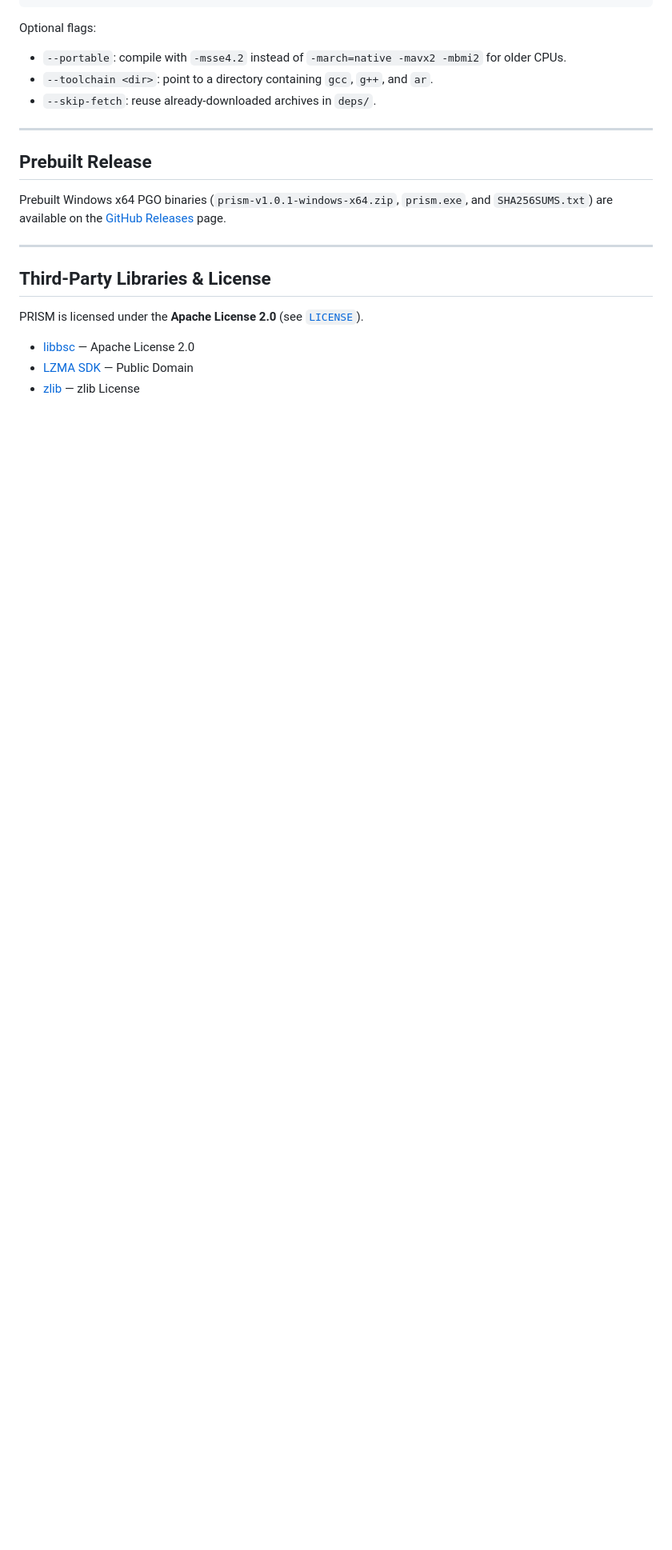
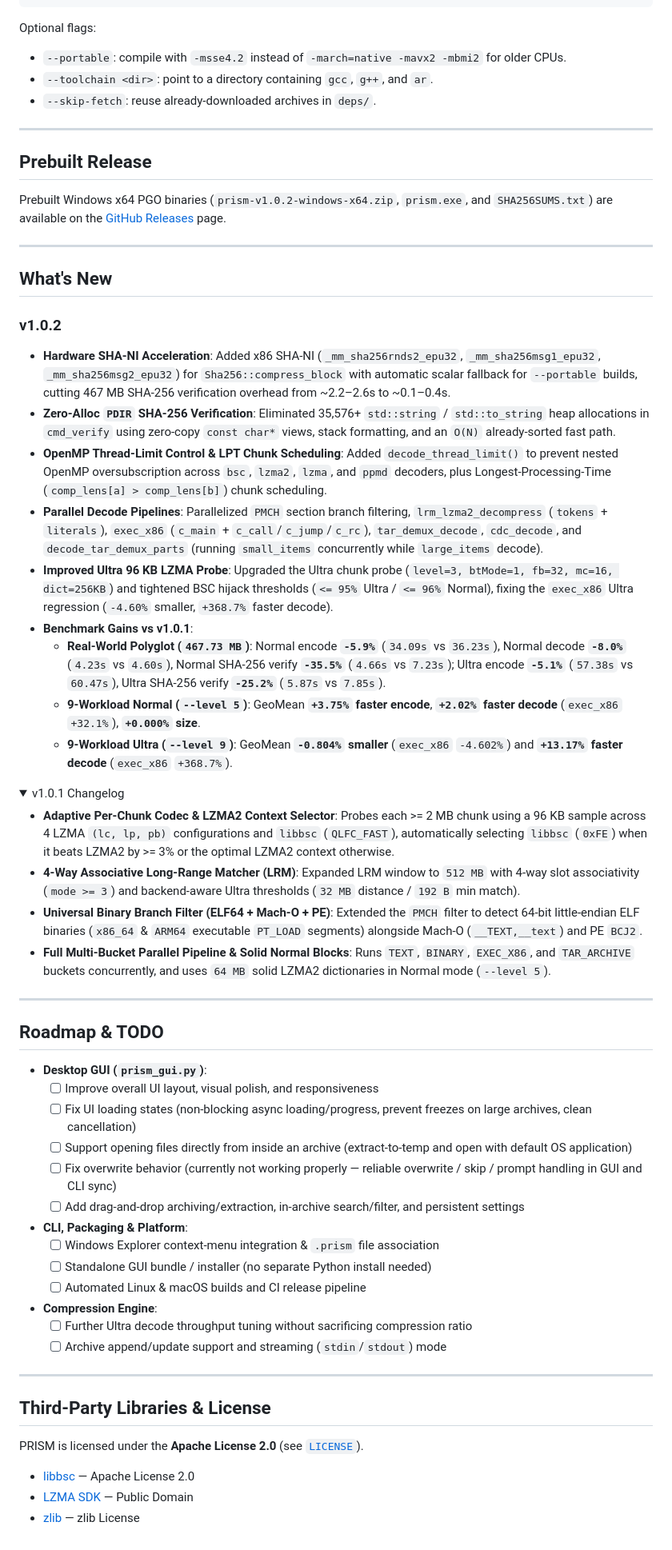
Before and after one commit to danihristov06/prism, a Markdown page: README.md, the part around one of its changes. Shown at 80% size. Rendered like a GitHub page; folded sections open; blank space fills up the shorter version.

```diff
--- a/README.md
+++ b/README.md
@@ -175,7 +162,51 @@ Optional flags:
 
 ## Prebuilt Release
 
-Prebuilt Windows x64 PGO binaries (`prism-v1.0.1-windows-x64.zip`, `prism.exe`, and `SHA256SUMS.txt`) are available on the [GitHub Releases](https://github.com/danihristov06/prism/releases) page.
+Prebuilt Windows x64 PGO binaries (`prism-v1.0.2-windows-x64.zip`, `prism.exe`, and `SHA256SUMS.txt`) are available on the [GitHub Releases](https://github.com/danihristov06/prism/releases) page.
+
+---
+
+## What's New
+
+### v1.0.2
+
+- **Hardware SHA-NI Acceleration**: Added x86 SHA-NI (`_mm_sha256rnds2_epu32`, `_mm_sha256msg1_epu32`, `_mm_sha256msg2_epu32`) for `Sha256::compress_block` with automatic scalar fallback for `--portable` builds, cutting 467 MB SHA-256 verification overhead from ~2.2–2.6s to ~0.1–0.4s.
+- **Zero-Alloc `PDIR` SHA-256 Verification**: Eliminated 35,576+ `std::string` / `std::to_string` heap allocations in `cmd_verify` using zero-copy `const char*` views, stack formatting, and an `O(N)` already-sorted fast path.
+- **OpenMP Thread-Limit Control & LPT Chunk Scheduling**: Added `decode_thread_limit()` to prevent nested OpenMP oversubscription across `bsc`, `lzma2`, `lzma`, and `ppmd` decoders, plus Longest-Processing-Time (`comp_lens[a] > comp_lens[b]`) chunk scheduling.
+- **Parallel Decode Pipelines**: Parallelized `PMCH` section branch filtering, `lrm_lzma2_decompress` (`tokens` + `literals`), `exec_x86` (`c_main` + `c_call`/`c_jump`/`c_rc`), `tar_demux_decode`, `cdc_decode`, and `decode_tar_demux_parts` (running `small_items` concurrently while `large_items` decode).
+- **Improved Ultra 96 KB LZMA Probe**: Upgraded the Ultra chunk probe (`level=3, btMode=1, fb=32, mc=16, dict=256KB`) and tightened BSC hijack thresholds (`<= 95%` Ultra / `<= 96%` Normal), fixing the `exec_x86` Ultra regression (`-4.60%` smaller, `+368.7%` faster decode).
+- **Benchmark Gains vs v1.0.1**:
+  - **Real-World Polyglot (`467.73 MB`)**: Normal encode **`-5.9%`** (`34.09s` vs `36.23s`), Normal decode **`-8.0%`** (`4.23s` vs `4.60s`), Normal SHA-256 verify **`-35.5%`** (`4.66s` vs `7.23s`); Ultra encode **`-5.1%`** (`57.38s` vs `60.47s`), Ultra SHA-256 verify **`-25.2%`** (`5.87s` vs `7.85s`).
+  - **9-Workload Normal (`--level 5`)**: GeoMean **`+3.75%` faster encode**, **`+2.02%` faster decode** (`exec_x86` `+32.1%`), **`+0.000%` size**.
+  - **9-Workload Ultra (`--level 9`)**: GeoMean **`-0.804%` smaller** (`exec_x86` `-4.602%`) and **`+13.17%` faster decode** (`exec_x86` `+368.7%`).
+
+<details>
+<summary>v1.0.1 Changelog</summary>
+
+- **Adaptive Per-Chunk Codec & LZMA2 Context Selector**: Probes each >= 2 MB chunk using a 96 KB sample across 4 LZMA `(lc, lp, pb)` configurations and `libbsc` (`QLFC_FAST`), automatically selecting `libbsc` (`0xFE`) when it beats LZMA2 by >= 3% or the optimal LZMA2 context otherwise.
+- **4-Way Associative Long-Range Matcher (LRM)**: Expanded LRM window to `512 MB` with 4-way slot associativity (`mode >= 3`) and backend-aware Ultra thresholds (`32 MB` distance / `192 B` min match).
+- **Universal Binary Branch Filter (ELF64 + Mach-O + PE)**: Extended the `PMCH` filter to detect 64-bit little-endian ELF binaries (`x86_64` & `ARM64` executable `PT_LOAD` segments) alongside Mach-O (`__TEXT,__text`) and PE `BCJ2`.
+- **Full Multi-Bucket Parallel Pipeline & Solid Normal Blocks**: Runs `TEXT`, `BINARY`, `EXEC_X86`, and `TAR_ARCHIVE` buckets concurrently, and uses `64 MB` solid LZMA2 dictionaries in Normal mode (`--level 5`).
+
+</details>
+
+---
+
+## Roadmap & TODO
+
+- **Desktop GUI (`prism_gui.py`)**:
+  - [ ] Improve overall UI layout, visual polish, and responsiveness
+  - [ ] Fix UI loading states (non-blocking async loading/progress, prevent freezes on large archives, clean cancellation)
+  - [ ] Support opening files directly from inside an archive (extract-to-temp and open with default OS application)
+  - [ ] Fix overwrite behavior (currently not working properly — reliable overwrite / skip / prompt handling in GUI and CLI sync)
+  - [ ] Add drag-and-drop archiving/extraction, in-archive search/filter, and persistent settings
+- **CLI, Packaging & Platform**:
+  - [ ] Windows Explorer context-menu integration & `.prism` file association
+  - [ ] Standalone GUI bundle / installer (no separate Python install needed)
+  - [ ] Automated Linux & macOS builds and CI release pipeline
+- **Compression Engine**:
+  - [ ] Further Ultra decode throughput tuning without sacrificing compression ratio
+  - [ ] Archive append/update support and streaming (`stdin`/`stdout`) mode
 
 ---
 
```
Also changed, not shown: other parts of README.md (+9 -22 lines), docs/charts/prism_v101_vs_v100.png (deleted), docs/charts/prism_v102_suite.png (added), docs/charts/prism_v102_vs_v101.png (added), docs/charts/prism_v10_suite.png (deleted), docs/charts/realworld_vs_lzma2.png, 3 other files.
